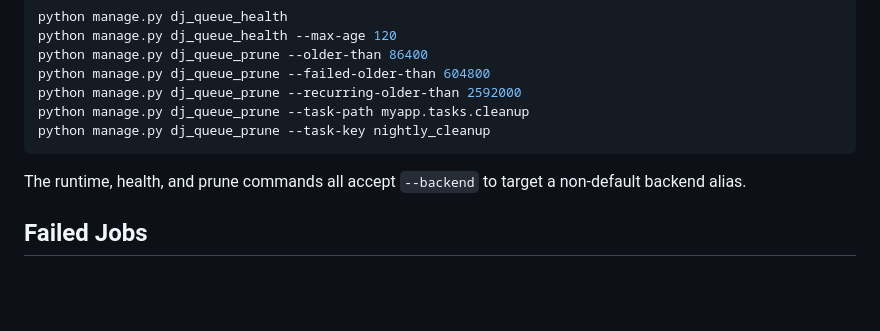
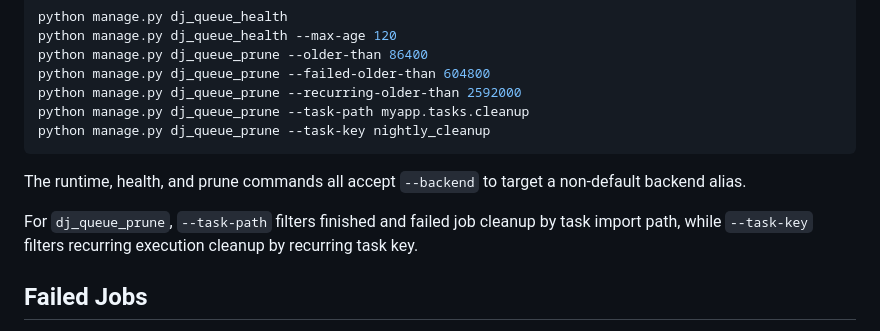
Before and after one commit to coriocactus/dj_queue, a Markdown page: README.md, the part around the change. Drawn GitHub-style; blank space fills up the shorter version.

Commit message:
doc prune task-path and task-key

```diff
--- a/README.md
+++ b/README.md
@@ -482,6 +482,10 @@ python manage.py dj_queue_prune --task-key nightly_cleanup
 The runtime, health, and prune commands all accept `--backend` to target a
 non-default backend alias.
 
+For `dj_queue_prune`, `--task-path` filters finished and failed job cleanup by
+task import path, while `--task-key` filters recurring execution cleanup by
+recurring task key.
+
 ## Failed Jobs
 
 When a task raises, `dj_queue` keeps the job and its failed execution row in the
```
